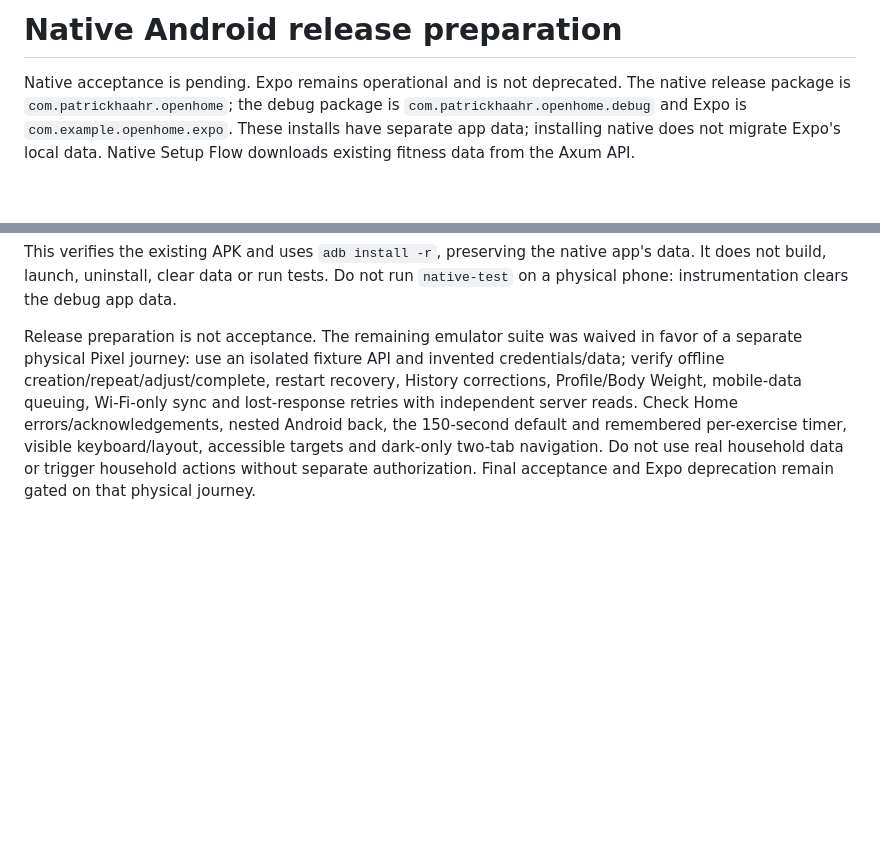
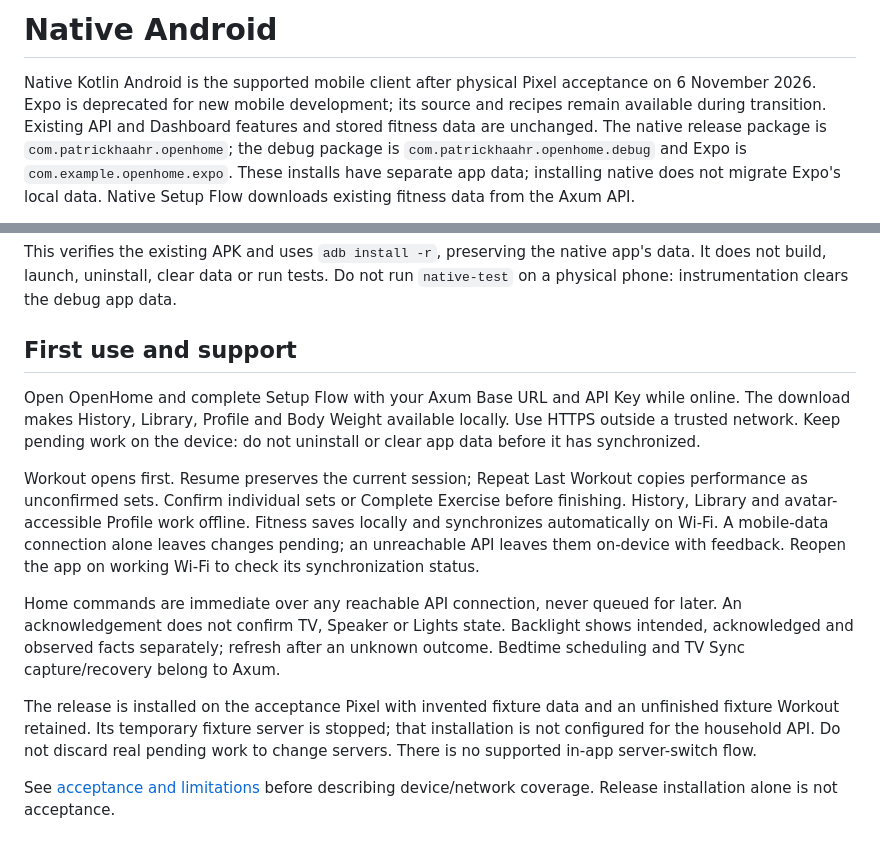
Before and after one commit to patrickhaahr/openhome, a Markdown page: mobile/README.md, 2 parts joined by grey strips. GitHub-like rendering; blank space fills up the shorter version.

Commit message:
docs(mobile): support native Android after physical acceptance

```diff
--- a/mobile/README.md
+++ b/mobile/README.md
@@ -1,6 +1,9 @@
-# Native Android release preparation
+# Native Android
 
-Native acceptance is pending. Expo remains operational and is not deprecated.
+Native Kotlin Android is the supported mobile client after physical Pixel acceptance
+on 6 November 2026. Expo is deprecated for new mobile development; its source and
+recipes remain available during transition. Existing API and Dashboard features
+and stored fitness data are unchanged.
 The native release package is `com.patrickhaahr.openhome`; the debug package is
 `com.patrickhaahr.openhome.debug` and Expo is `com.example.openhome.expo`.
 These installs have separate app data; installing native does not migrate Expo's
@@ -54,13 +57,29 @@ This verifies the existing APK and uses `adb install -r`, preserving the native
 app's data. It does not build, launch, uninstall, clear data or run tests. Do not
 run `native-test` on a physical phone: instrumentation clears the debug app data.
 
-Release preparation is not acceptance. The remaining emulator suite was waived
-in favor of a separate physical Pixel journey: use an isolated fixture API and
-invented credentials/data; verify offline creation/repeat/adjust/complete,
-restart recovery, History corrections, Profile/Body Weight, mobile-data queuing,
-Wi-Fi-only sync and lost-response retries with independent server reads. Check
-Home errors/acknowledgements, nested Android back, the 150-second default and
-remembered per-exercise timer, visible keyboard/layout, accessible targets and
-dark-only two-tab navigation. Do not use real household data or trigger household
-actions without separate authorization. Final acceptance and Expo deprecation
-remain gated on that physical journey.
+## First use and support
+
+Open OpenHome and complete Setup Flow with your Axum Base URL and API Key while
+online. The download makes History, Library, Profile and Body Weight available
+locally. Use HTTPS outside a trusted network. Keep pending work on the device:
+do not uninstall or clear app data before it has synchronized.
+
+Workout opens first. Resume preserves the current session; Repeat Last Workout
+copies performance as unconfirmed sets. Confirm individual sets or Complete Exercise
+before finishing. History, Library and avatar-accessible Profile work offline.
+Fitness saves locally and synchronizes automatically on Wi-Fi. A mobile-data
+connection alone leaves changes pending; an unreachable API leaves them on-device
+with feedback. Reopen the app on working Wi-Fi to check its synchronization status.
+
+Home commands are immediate over any reachable API connection, never queued for
+later. An acknowledgement does not confirm TV, Speaker or Lights state. Backlight
+shows intended, acknowledged and observed facts separately; refresh after an
+unknown outcome. Bedtime scheduling and TV Sync capture/recovery belong to Axum.
+
+The release is installed on the acceptance Pixel with invented fixture data and
+an unfinished fixture Workout retained. Its temporary fixture server is stopped;
+that installation is not configured for the household API. Do not discard real
+pending work to change servers. There is no supported in-app server-switch flow.
+
+See [acceptance and limitations](../docs/native-android-acceptance.md) before
+describing device/network coverage. Release installation alone is not acceptance.
```
Also changed, not shown: README.md (+15 -5 lines), docs/native-android-acceptance.md (added, +76 -0 lines), assets/native/workout-timer.png (added), assets/native/workout.png (added).
